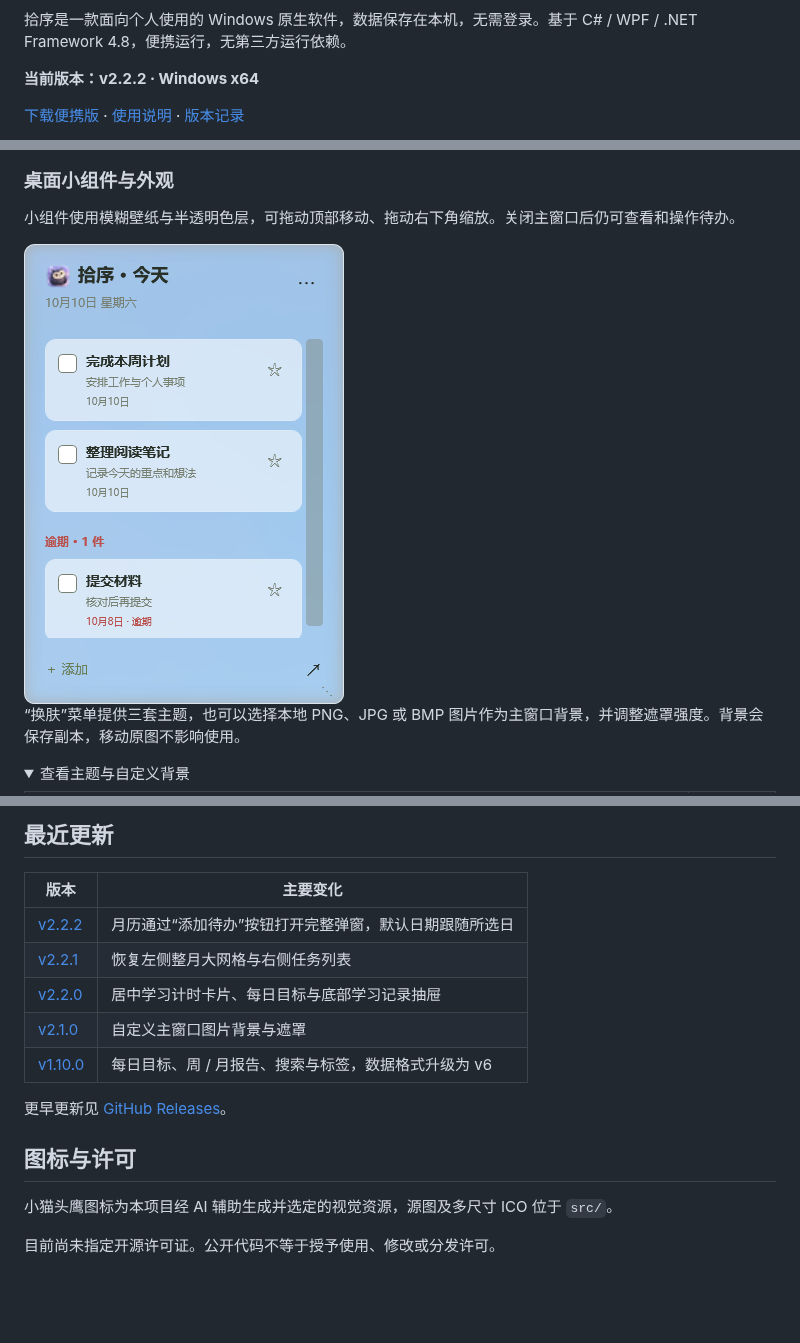
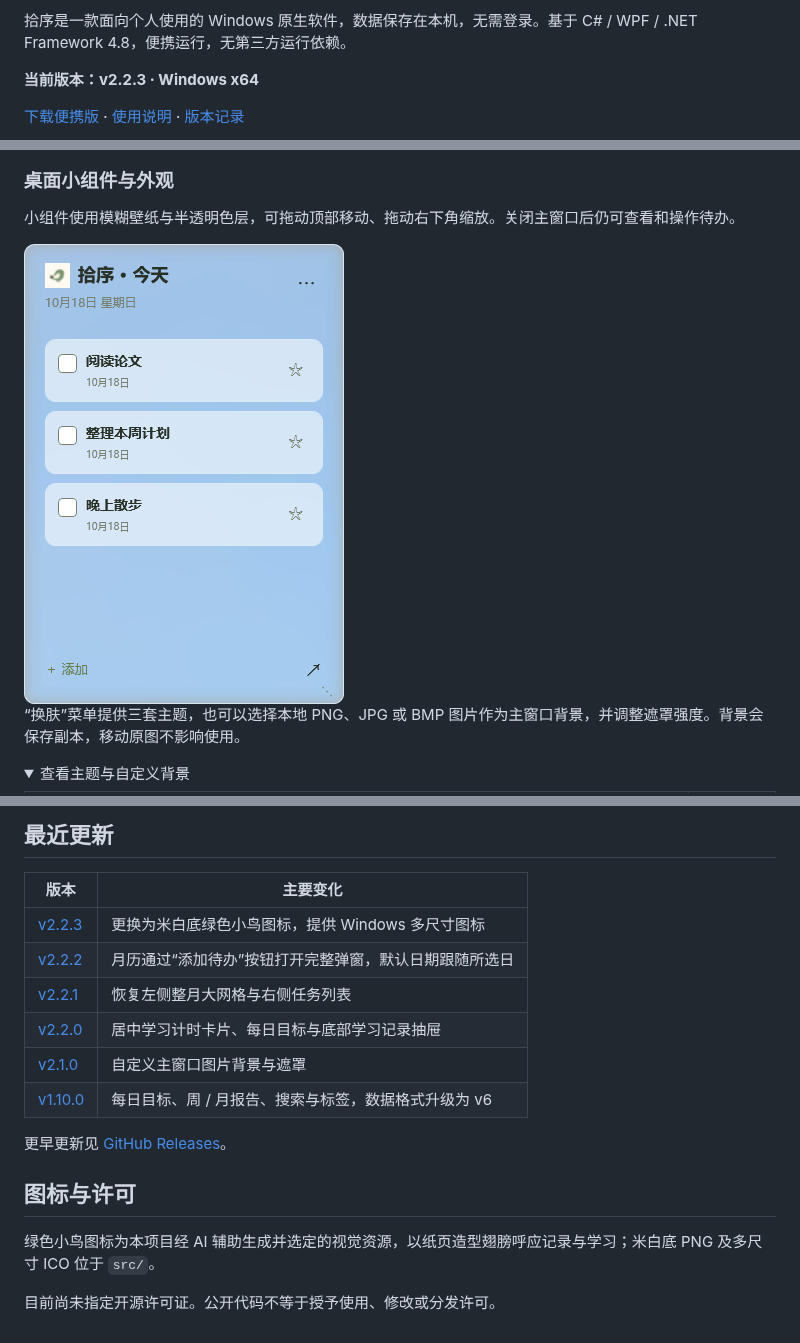
Before and after one commit to XiongWen04/shixu, a Markdown page: README.md, 3 parts joined by grey strips. Rendered like a GitHub page; pictures changed too: docs/screenshots/desktop-widget.png; folded sections open; blank space fills up the shorter version.

```diff
--- a/README.md
+++ b/README.md
@@ -6,7 +6,7 @@
 
 拾序是一款面向个人使用的 Windows 原生软件，数据保存在本机，无需登录。基于 C# / WPF / .NET Framework 4.8，便携运行，无第三方运行依赖。
 
-**当前版本：v2.2.2 · Windows x64**
+**当前版本：v2.2.3 · Windows x64**
 
 [下载便携版](https://github.com/XiongWen04/shixu/releases/latest) · [使用说明](docs/使用说明.md) · [版本记录](https://github.com/XiongWen04/shixu/releases)
 
@@ -214,6 +214,7 @@ v2.2.2 发布前完成 19 项月历专项检查。最近一次完整核心检查
 
 | 版本 | 主要变化 |
 | --- | --- |
+| [v2.2.3](https://github.com/XiongWen04/shixu/releases/tag/v2.2.3) | 更换为米白底绿色小鸟图标，提供 Windows 多尺寸图标 |
 | [v2.2.2](https://github.com/XiongWen04/shixu/releases/tag/v2.2.2) | 月历通过“添加待办”按钮打开完整弹窗，默认日期跟随所选日 |
 | [v2.2.1](https://github.com/XiongWen04/shixu/releases/tag/v2.2.1) | 恢复左侧整月大网格与右侧任务列表 |
 | [v2.2.0](https://github.com/XiongWen04/shixu/releases/tag/v2.2.0) | 居中学习计时卡片、每日目标与底部学习记录抽屉 |
@@ -224,6 +225,6 @@ v2.2.2 发布前完成 19 项月历专项检查。最近一次完整核心检查
 
 ## 图标与许可
 
-小猫头鹰图标为本项目经 AI 辅助生成并选定的视觉资源，源图及多尺寸 ICO 位于 `src/`。
+绿色小鸟图标为本项目经 AI 辅助生成并选定的视觉资源，以纸页造型翅膀呼应记录与学习；米白底 PNG 及多尺寸 ICO 位于 `src/`。
 
 目前尚未指定开源许可证。公开代码不等于授予使用、修改或分发许可。
```
Also changed, not shown: other parts of README.md (+3 -3 lines), docs/使用说明.md (+3 -1 lines), docs/开发交接.md (+5 -5 lines), 3 other files.
